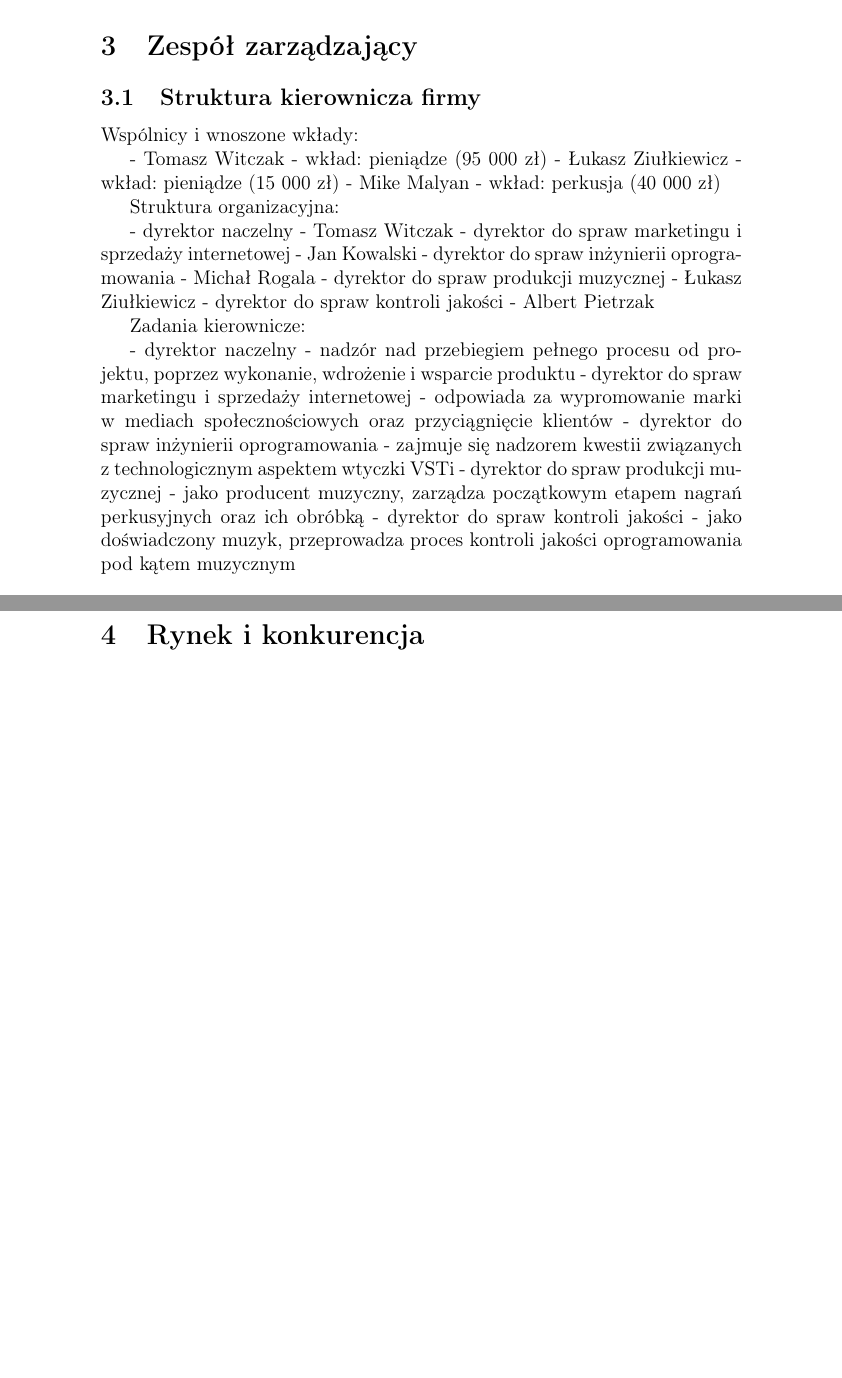
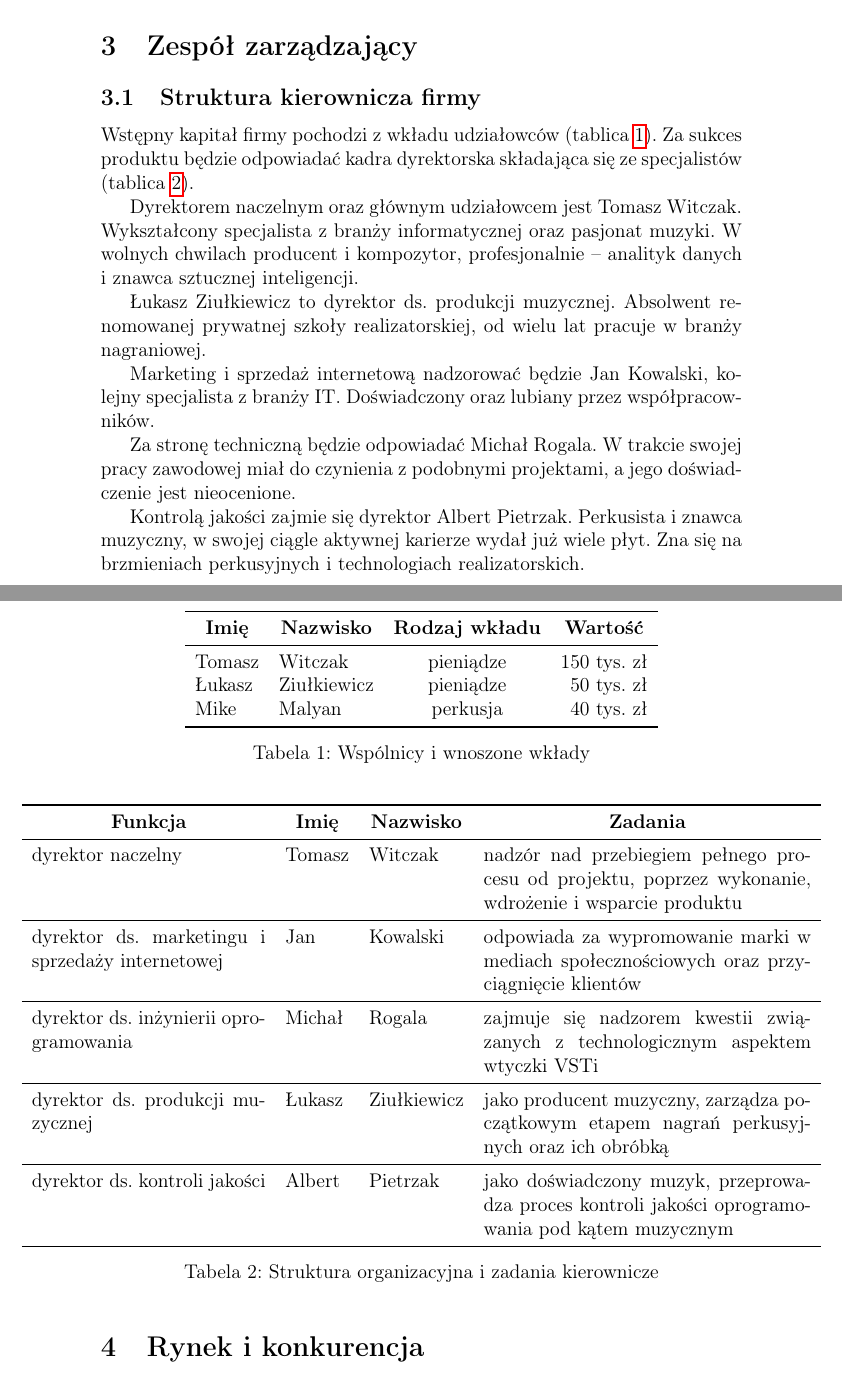
Before and after one commit to tmwitczak/pizzicato, a LaTeX document (biznesplan.tex): two parts of pages 8 and 9 of 27 before the commit and two parts of pages 8 and 9 of 28 after it, joined at a grey line, cut so that both start at the same text, the shorter picture padded with empty space. Compiled offline with pdfLaTeX.

Commit message:
Add third chapter

```diff
--- a/biznesplan.tex
+++ b/biznesplan.tex
@@ -332,41 +332,77 @@ Na wstępne koszty (tablica \ref{table:jednorazowe}) składać się będzie m.in
 
 \section{Zespół zarządzający}
 
-% - [ ] Należy zawrzeć:
-%   - [ ] charakterystyki osób zarządzających firmą,
-%   - [ ] ich doświadczenie,
-%   - [ ] wykształcenie i osiągnięcia zawodowe
-% - [ ] Trzeba omówić te kwalifikacje, które są niezbędne dla realizacji biznesplanu
+% ! [x] Należy zawrzeć:
+%   ! [x] charakterystyki osób zarządzających firmą,
+%   ! [x] ich doświadczenie,
+%   ! [x] wykształcenie i osiągnięcia zawodowe
+% ! [x] Trzeba omówić te kwalifikacje, które są niezbędne dla realizacji biznesplanu
 % - [ ] Warto też wspomnieć o doradcach, takich jak: księgowi, firmy PR, itp.
 
 \subsection{Struktura kierownicza firmy}
 
-Wspólnicy i wnoszone wkłady:
+Wstępny kapitał firmy pochodzi z wkładu udziałowców (tablica \ref{table:wspolnicy}).
+Za sukces produktu będzie odpowiadać kadra dyrektorska składająca się ze specjalistów (tablica \ref{table:struktura-organizacyjna-zadania-kierownicze}).
 
-- Tomasz Witczak - wkład: pieniądze (95 000 zł)
-- Łukasz Ziułkiewicz - wkład: pieniądze (15 000 zł)
-- Mike Malyan - wkład: perkusja (40 000 zł)
+Dyrektorem naczelnym oraz głównym udziałowcem jest Tomasz Witczak.
+Wykształcony specjalista z branży informatycznej oraz pasjonat muzyki.
+W wolnych chwilach producent i kompozytor, profesjonalnie -- analityk danych i znawca sztucznej inteligencji.
 
-Struktura organizacyjna:
+Łukasz Ziułkiewicz to dyrektor ds. produkcji muzycznej.
+Absolwent renomowanej prywatnej szkoły realizatorskiej, od wielu lat pracuje w branży nagraniowej.
 
-- dyrektor naczelny - Tomasz Witczak
-- dyrektor do spraw marketingu i sprzedaży internetowej - Jan Kowalski
-- dyrektor do spraw inżynierii oprogramowania - Michał Rogala
-- dyrektor do spraw produkcji muzycznej - Łukasz Ziułkiewicz
-- dyrektor do spraw kontroli jakości - Albert Pietrzak
+Marketing i sprzedaż internetową nadzorować będzie Jan Kowalski, kolejny specjalista z branży IT.
+Doświadczony oraz lubiany przez współpracowników.
 
-Zadania kierownicze:
+Za stronę techniczną będzie odpowiadać Michał Rogala.
+W trakcie swojej pracy zawodowej miał do czynienia z podobnymi projektami, a jego doświadczenie jest nieocenione.
 
-- dyrektor naczelny - nadzór nad przebiegiem pełnego procesu od projektu,
-  poprzez wykonanie, wdrożenie i wsparcie produktu
-- dyrektor do spraw marketingu i sprzedaży internetowej - odpowiada za
-  wypromowanie marki w mediach społecznościowych oraz przyciągnięcie klientów
-- dyrektor do spraw inżynierii oprogramowania - zajmuje się nadzorem kwestii
-  związanych z technologicznym aspektem wtyczki VSTi
-- dyrektor do spraw produkcji muzycznej - jako producent muzyczny, zarządza
-  początkowym etapem nagrań perkusyjnych oraz ich obróbką
-- dyrektor do spraw kontroli jakości - jako doświadczony muzyk, przeprowadza
-  proces kontroli jakości oprogramowania pod kątem muzycznym
+Kontrolą jakości zajmie się dyrektor Albert Pietrzak.
+Perkusista i znawca muzyczny, w swojej ciągle aktywnej karierze wydał już wiele płyt.
+Zna się na brzmieniach perkusyjnych i technologiach realizatorskich.
+
+\begin{table}[h!]
+    \begin{center}
+        \makebox[\linewidth]{%
+            \begin{tabular}{llcr}
+                \toprule
+                \multicolumn{1}{c}{\textbf{Imię}} & \multicolumn{1}{c}{\textbf{Nazwisko}} & \multicolumn{1}{c}{\textbf{Rodzaj wkładu}} & \multicolumn{1}{c}{\textbf{Wartość}} \\
+                \midrule
+                Tomasz & Witczak     & pieniądze & 150 tys. zł \\
+                Łukasz & Ziułkiewicz & pieniądze & 50 tys. zł  \\
+                Mike   & Malyan      & perkusja  & 40 tys. zł  \\
+                \bottomrule
+            \end{tabular}}
+            \caption{Wspólnicy i wnoszone wkłady}
+            \label{table:wspolnicy}
+    \end{center}
+\end{table}
+
+\begin{table}[h!]
+    \begin{center}
+        \makebox[\linewidth]{%
+            \begin{tabular}{p{5cm}llp{7cm}}
+                \toprule
+                \multicolumn{1}{c}{\textbf{Funkcja}} &
+                    \multicolumn{1}{c}{\textbf{Imię}} &
+                    \multicolumn{1}{c}{\textbf{Nazwisko}} &
+                    \multicolumn{1}{c}{\textbf{Zadania}} \\
+                \midrule
+                dyrektor naczelny                                & Tomasz & Witczak     & nadzór nad przebiegiem pełnego procesu od projektu, poprzez wykonanie, wdrożenie i wsparcie produktu \\
+                \midrule
+                dyrektor ds. marketingu i sprzedaży internetowej & Jan    & Kowalski    & odpowiada za wypromowanie marki w mediach społecznościowych oraz przyciągnięcie klientów             \\
+                \midrule
+                dyrektor ds. inżynierii oprogramowania           & Michał & Rogala      & zajmuje się nadzorem kwestii związanych z technologicznym aspektem wtyczki VSTi                      \\
+                \midrule
+                dyrektor ds. produkcji muzycznej                 & Łukasz & Ziułkiewicz & jako producent muzyczny, zarządza początkowym etapem nagrań perkusyjnych oraz ich obróbką            \\
+                \midrule
+                dyrektor ds. kontroli jakości                    & Albert & Pietrzak    & jako doświadczony muzyk, przeprowadza proces kontroli jakości oprogramowania pod kątem muzycznym     \\
+                \bottomrule
+            \end{tabular}}
+            \caption{Struktura organizacyjna i zadania kierownicze}
+            \label{table:struktura-organizacyjna-zadania-kierownicze}
+    \end{center}
+\end{table}
 
 \section{Rynek i konkurencja}
 
```
